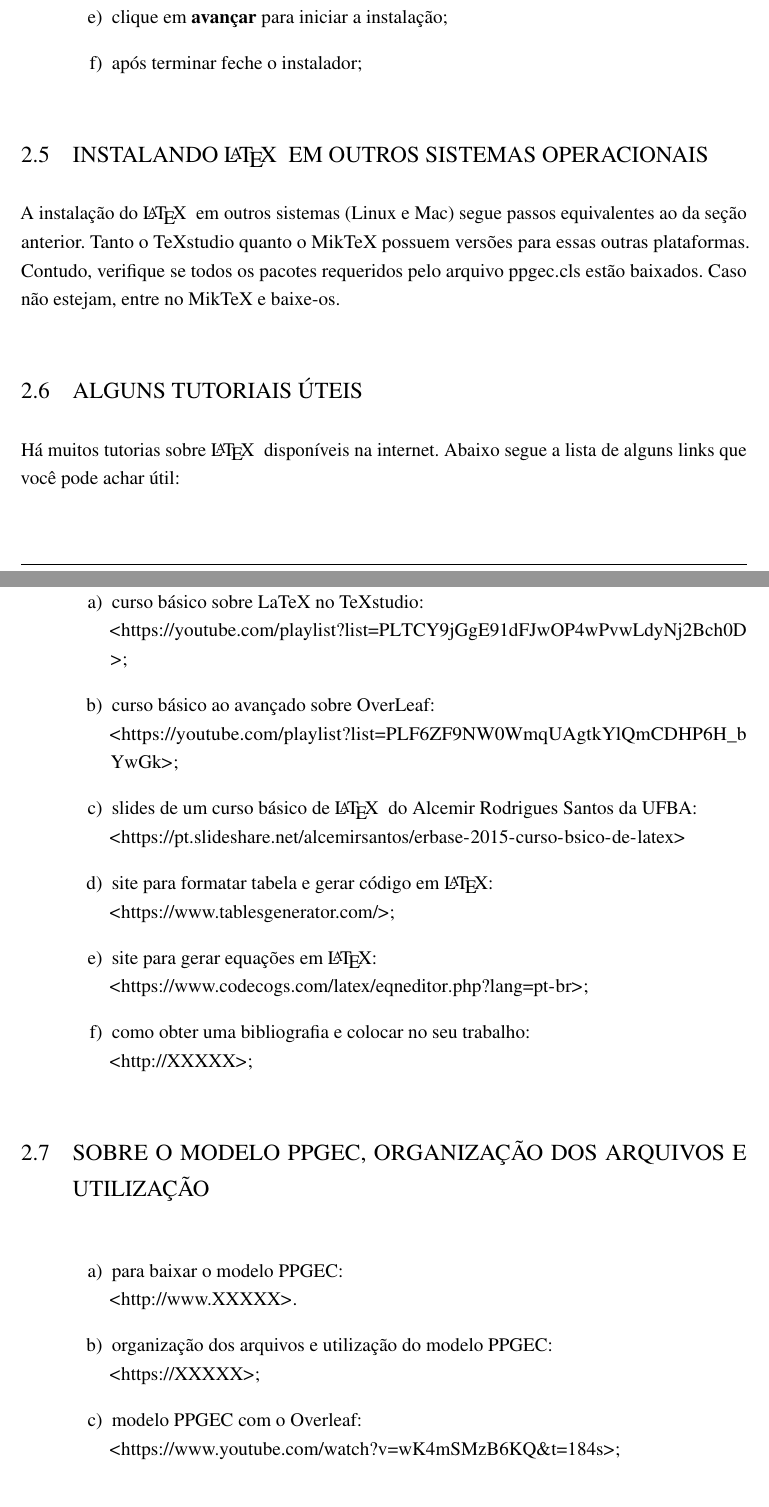
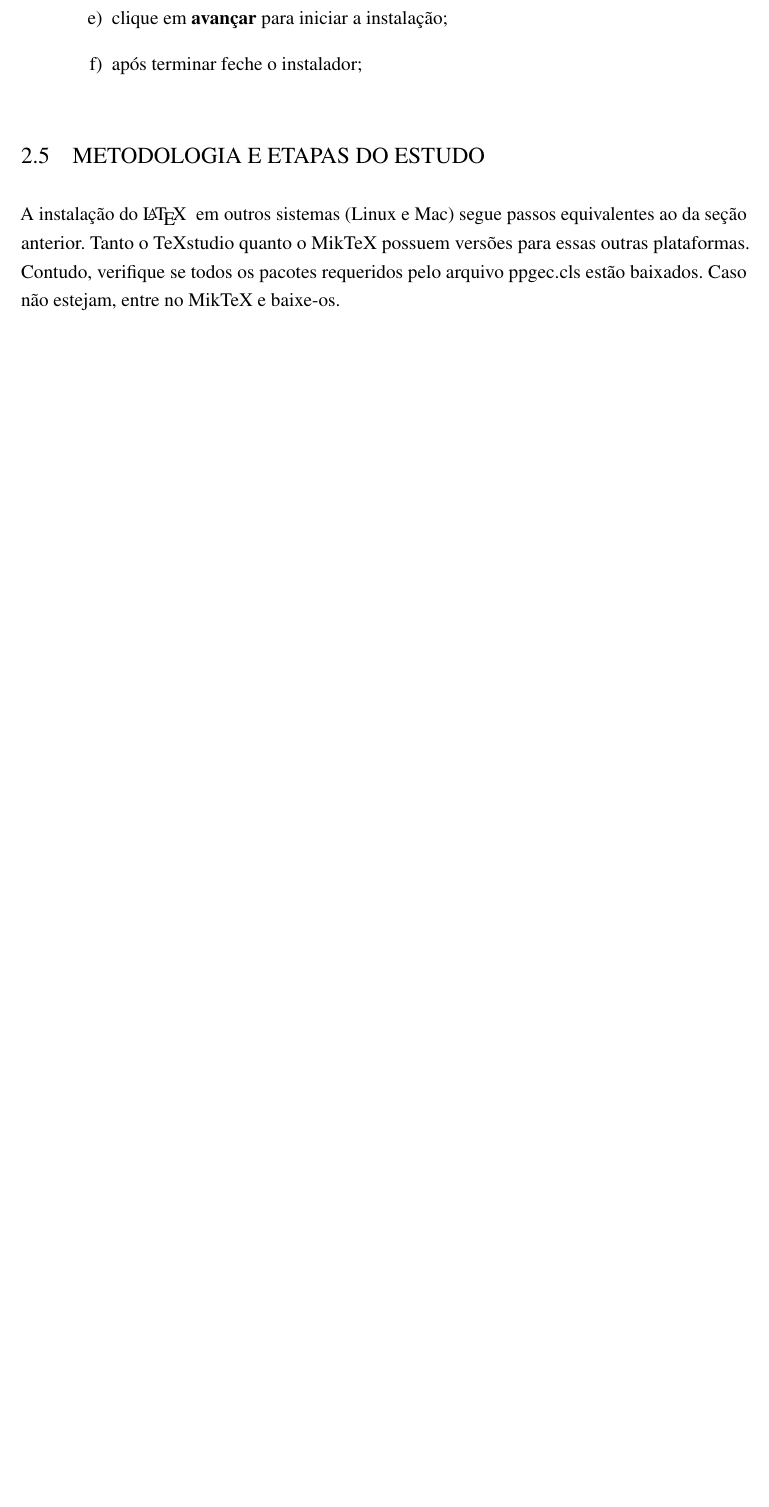
Before and after one commit to biancamgirardi/Dissertacao, a LaTeX thesis (main.tex, which reads chap/cap2.tex): two parts of pages 20 and 21 of 50 before the commit and part of page 20 of 49 after it, the two joined at a grey line, cut so that both start at the same text, the shorter picture padded with empty space. Compiled offline with pdfLaTeX.

Commit message:
Adicionados os itens do cap 2
dei um nome aos titulos

```diff
--- a/chap/cap2.tex
+++ b/chap/cap2.tex
@@ -115,43 +115,7 @@ Para instalar o TeXstudio você deverá:
 \end{alineas}
 
 % ---
-\section{Instalando \LaTeX~ em outros sistemas operacionais}
+\section{Metodologia e etapas do estudo}
 % ---
 
 A instalação do \LaTeX~ em outros sistemas (Linux e Mac) segue passos equivalentes ao da seção anterior. Tanto o TeXstudio quanto o MikTeX possuem versões para essas outras plataformas. Contudo, verifique se todos os pacotes requeridos pelo arquivo ppgec.cls estão baixados. Caso não estejam, entre no MikTeX e baixe-os.
-
-% ---
-\section{Alguns tutoriais úteis}
-% ---
-
-Há muitos tutorias sobre \LaTeX~ disponíveis na internet. Abaixo segue a lista de alguns links que você pode achar útil:
-
-\begin{alineas}
-
-	\item curso básico sobre LaTeX no TeXstudio:\\ \url{https://youtube.com/playlist?list=PLTCY9jGgE91dFJwOP4wPvwLdyNj2Bch0D};
-
-	\item curso básico ao avançado sobre OverLeaf:\\ \url{https://youtube.com/playlist?list=PLF6ZF9NW0WmqUAgtkYlQmCDHP6H_bYwGk};
-
-	\item slides de um curso básico de \LaTeX~ do Alcemir Rodrigues Santos da UFBA:\\ \url{https://pt.slideshare.net/alcemirsantos/erbase-2015-curso-bsico-de-latex}
-
-	\item site para formatar tabela e gerar código em \LaTeX:\\ \url{https://www.tablesgenerator.com/};
-
-	\item site para gerar equações em \LaTeX:\\  \url{https://www.codecogs.com/latex/eqneditor.php?lang=pt-br};
-
-	\item como obter uma bibliografia e colocar no seu trabalho:\\ \url{http://XXXXX};
-
-\end{alineas}
-
-
-% ---
-\section{Sobre o modelo PPGEC, organização dos arquivos e utilização}
-% ---
-\begin{alineas}
-
-	\item para baixar o modelo PPGEC: \\ \url{http://www.XXXXX}.
-
-	\item organização dos arquivos e utilização do modelo PPGEC:\\ \url{https://XXXXX};
-
-	\item modelo PPGEC com o Overleaf:\\ \url{https://www.youtube.com/watch?v=wK4mSMzB6KQ&t=184s};
-
-\end{alineas}
```
Also changed, not shown: main.pdf, chap/cap2.tex (10 more changed lines), 19 other files.
